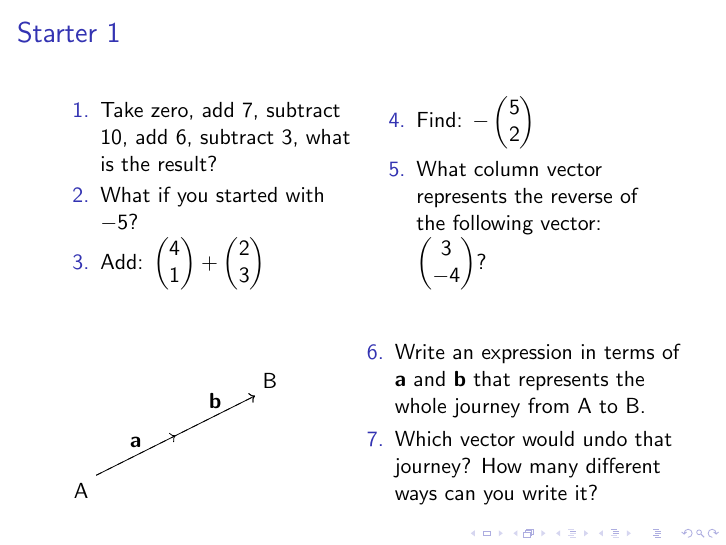
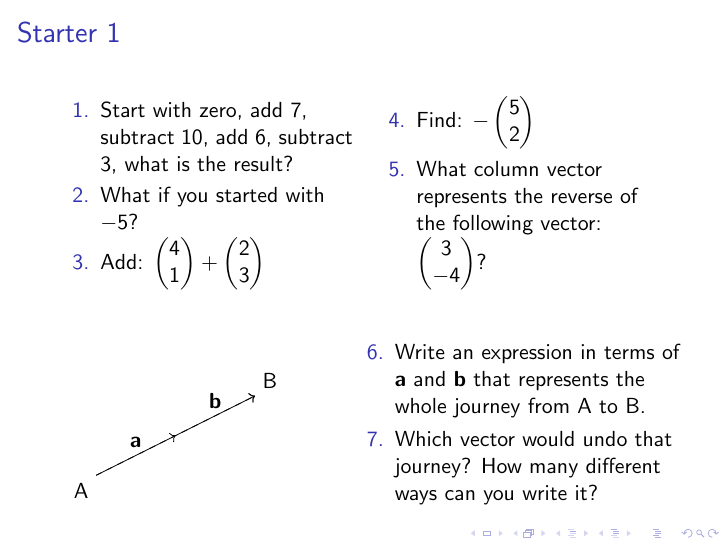
Before and after one commit to Matthew-Holmes/Matthews_Mathematics, LaTeX slides (latex/starters/targeted/KS4/geometry/vectors/vectorJourneysStarter.tex): page 2 of 2. Compiled offline with pdfLaTeX.

Commit message:
rewording

```diff
--- a/latex/starters/targeted/KS4/geometry/vectors/vectorJourneysStarter.tex
+++ b/latex/starters/targeted/KS4/geometry/vectors/vectorJourneysStarter.tex
@@ -15,7 +15,7 @@
 
 \begin{multicols}{2}
 \begin{enumerate}
-  \item Take zero, add 7, subtract 10, add 6, subtract 3, what is the result?
+  \item Start with zero, add 7, subtract 10, add 6, subtract 3, what is the result?
   \item What if you started with $-5$?
   \item Add:
   $\begin{pmatrix}4\\1\end{pmatrix}
```
